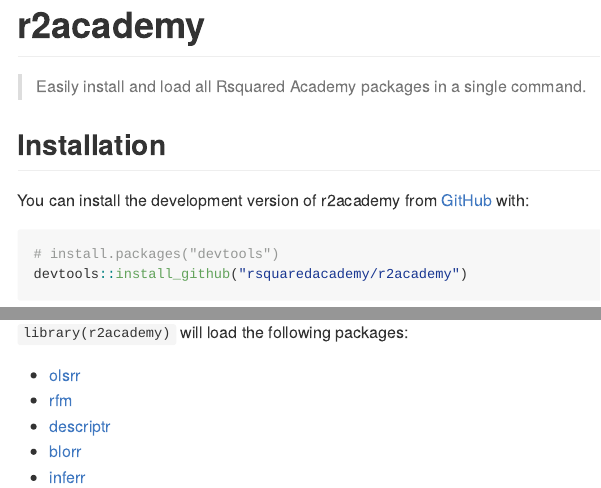
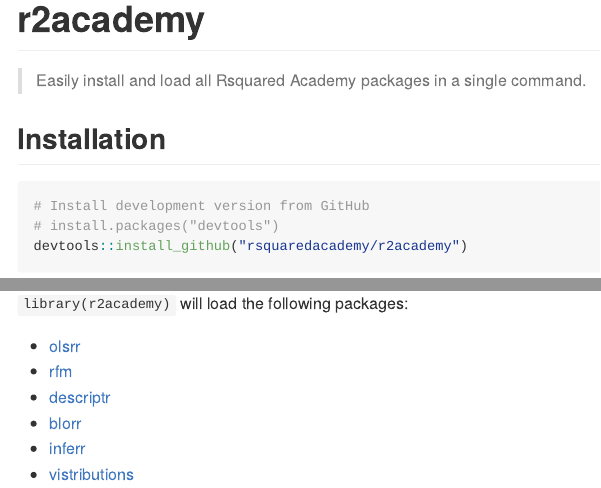
Before and after one commit to rsquaredacademy/r2academy, an R Markdown document (README.Rmd): the page in a window 1100 px wide, from its top, and a second part further down, joined at a grey line. The pictures show the output file README.md that the author committed with the source, drawn offline in the style of GitHub; badge pictures from the web are left out.

Commit message:
add vistributions to core packages

````diff
--- a/README.Rmd
+++ b/README.Rmd
@@ -23,9 +23,8 @@
 
 ## Installation
 
-You can install the development version of r2academy from [GitHub](https://github.com) with:
-
 ``` r
+# Install development version from GitHub
 # install.packages("devtools")
 devtools::install_github("rsquaredacademy/r2academy")
 ```
@@ -39,3 +38,4 @@
 - [descriptr](https://descriptr.rsquaredacademy.com)
 - [blorr](https://blorr.rsquaredacademy.com)
 - [inferr](https://inferr.rsquaredacademy.com)
+- [vistributions](https://vistributions.rsquaredacademy.com)
````
Also changed, not shown: R/attach.R (+1 -1 lines), README.md, 1 other file.
